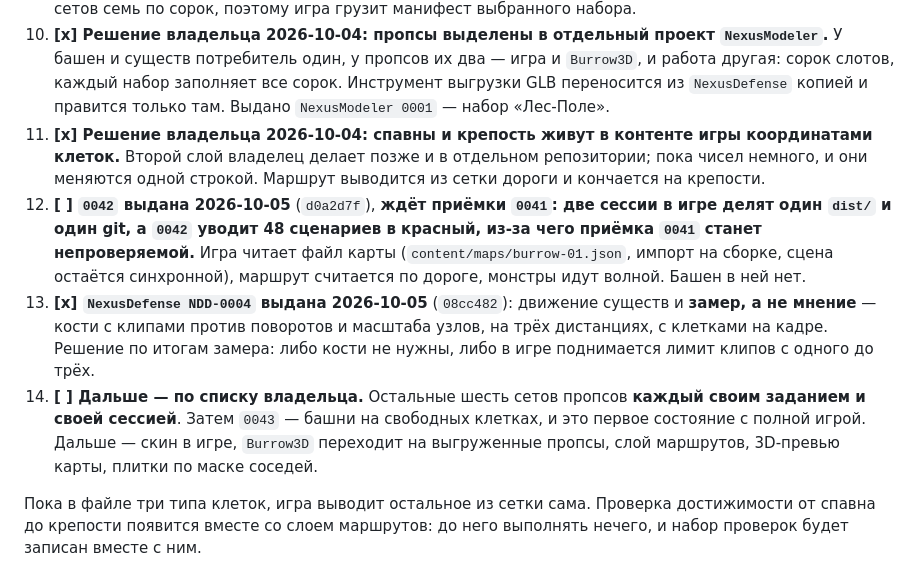
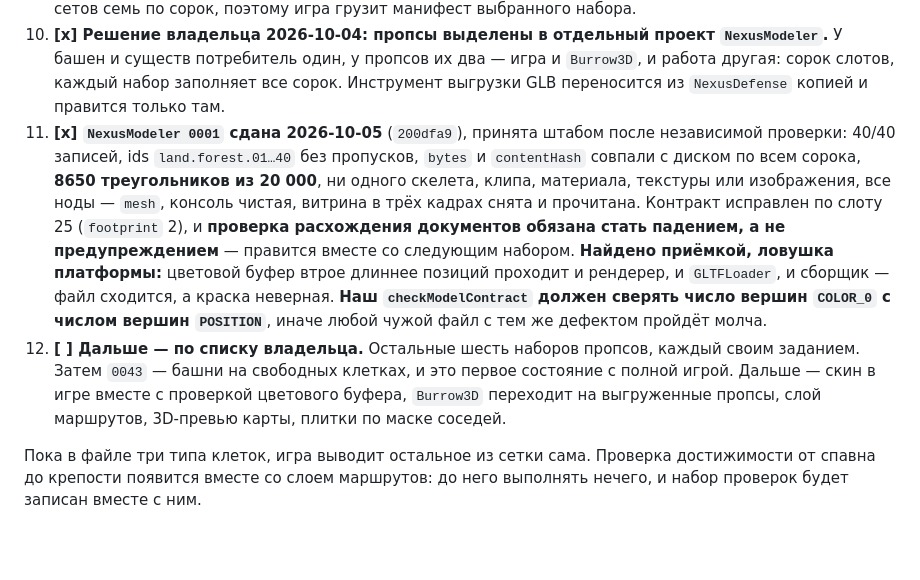
Before and after one commit to AlexanderKuzikov/Echoes-of-Burbenog, a Markdown page: docs/PLAN.md, the part around the change. Rendered like a GitHub page; blank space fills up the shorter version.

```diff
--- a/docs/PLAN.md
+++ b/docs/PLAN.md
@@ -277,22 +277,21 @@ npm run server       # только для комнаты, второй терм
 10. **[x] Решение владельца 2026-10-04: пропсы выделены в отдельный проект `NexusModeler`.** У башен и
     существ потребитель один, у пропсов их два — игра и `Burrow3D`, и работа другая: сорок слотов,
     каждый набор заполняет все сорок. Инструмент выгрузки GLB переносится из `NexusDefense` копией и
-    правится только там. Выдано `NexusModeler 0001` — набор «Лес-Поле».
-11. **[x] Решение владельца 2026-10-04: спавны и крепость живут в контенте игры координатами клеток.**
-    Второй слой владелец делает позже и в отдельном репозитории; пока чисел немного, и они меняются
-    одной строкой. Маршрут выводится из сетки дороги и кончается на крепости.
-12. **[ ] `0042` выдана 2026-10-05** (`d0a2d7f`), **ждёт приёмки `0041`: две сессии в игре делят один
-    `dist/` и один git, а `0042` уводит 48 сценариев в красный, из-за чего приёмка `0041` станет
-    непроверяемой.** Игра читает файл карты (`content/maps/burrow-01.json`, импорт на сборке, сцена
-    остаётся синхронной), маршрут считается по дороге, монстры идут волной. Башен в ней нет.
-13. **[x] `NexusDefense NDD-0004` выдана 2026-10-05** (`08cc482`): движение существ и **замер, а не
-    мнение** — кости с клипами против поворотов и масштаба узлов, на трёх дистанциях, с клетками на
-    кадре. Решение по итогам замера: либо кости не нужны, либо в игре поднимается лимит клипов с
-    одного до трёх.
-14. **[ ] Дальше — по списку владельца.** Остальные шесть сетов пропсов **каждый своим заданием и своей
-    сессией**. Затем `0043` — башни на свободных клетках, и это первое состояние с полной игрой.
-    Дальше — скин в игре, `Burrow3D` переходит на выгруженные пропсы, слой маршрутов,
-    3D-превью карты, плитки по маске соседей.
+    правится только там.
+11. **[x] `NexusModeler 0001` сдана 2026-10-05** (`200dfa9`), принята штабом после независимой проверки:
+    40/40 записей, ids `land.forest.01…40` без пропусков, `bytes` и `contentHash` совпали с диском по
+    всем сорока, **8650 треугольников из 20 000**, ни одного скелета, клипа, материала, текстуры или
+    изображения, все ноды — `mesh`, консоль чистая, витрина в трёх кадрах снята и прочитана.
+    Контракт исправлен по слоту 25 (`footprint` 2), и **проверка расхождения документов обязана
+    стать падением, а не предупреждением** — правится вместе со следующим набором.
+    **Найдено приёмкой, ловушка платформы:** цветовой буфер втрое длиннее позиций проходит и рендерер,
+    и `GLTFLoader`, и сборщик — файл сходится, а краска неверная. **Наш `checkModelContract` должен
+    сверять число вершин `COLOR_0` с числом вершин `POSITION`**, иначе любой чужой файл с тем же
+    дефектом пройдёт молча.
+12. **[ ] Дальше — по списку владельца.** Остальные шесть наборов пропсов, каждый своим заданием.
+    Затем `0043` — башни на свободных клетках, и это первое состояние с полной игрой. Дальше — скин
+    в игре вместе с проверкой цветового буфера, `Burrow3D` переходит на выгруженные пропсы, слой
+    маршрутов, 3D-превью карты, плитки по маске соседей.
 
 Пока в файле три типа клеток, игра выводит остальное из сетки сама. Проверка достижимости от спавна
 до крепости появится вместе со слоем маршрутов: до него выполнять нечего, и набор проверок будет
```
Also changed, not shown: docs/DECISIONS.md (+8 -0 lines).
